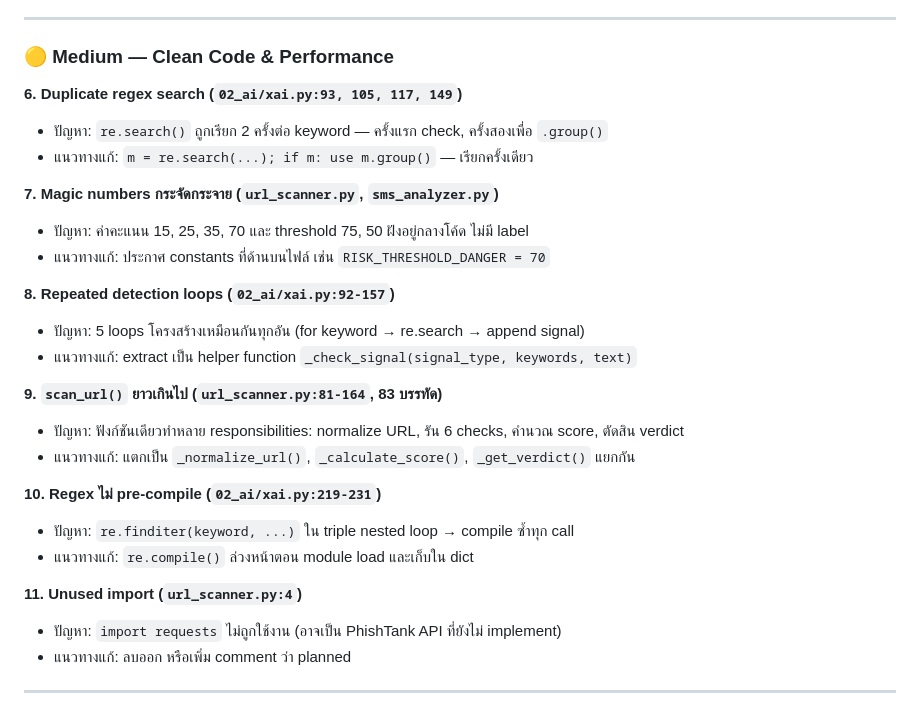
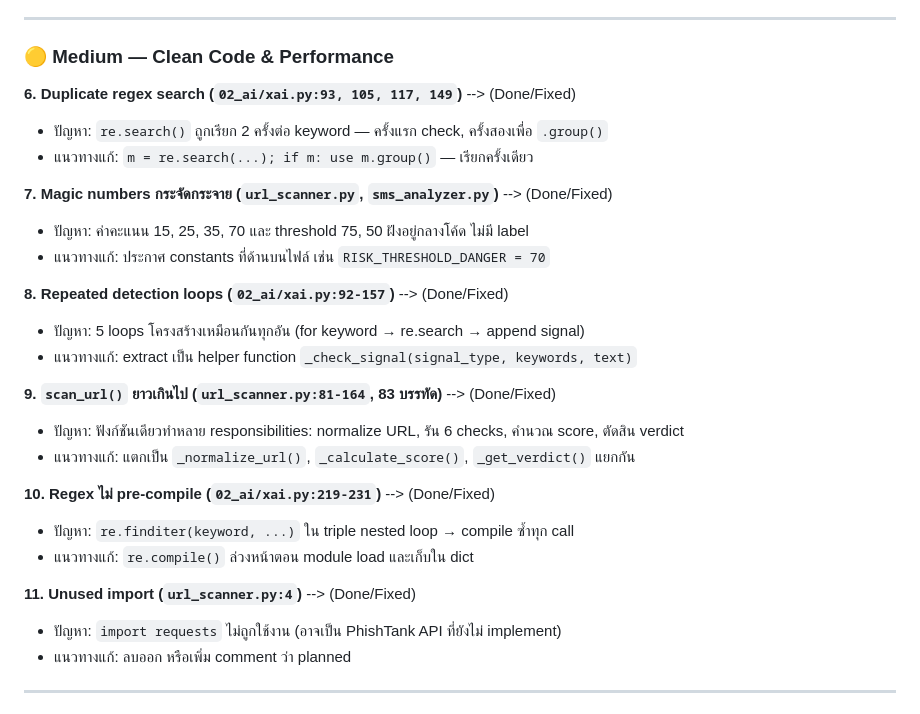
Before and after one commit to zenoframeria/CyberSense, a Markdown page: CLAUDE.md, the part around the change. Drawn GitHub-style.

Commit message:
chore: update done task

```diff
--- a/CLAUDE.md
+++ b/CLAUDE.md
@@ -61,27 +61,27 @@ Cybersense/
 
 ### 🟡 Medium — Clean Code & Performance
 
-**6. Duplicate regex search (`02_ai/xai.py:93, 105, 117, 149`)**
+**6. Duplicate regex search (`02_ai/xai.py:93, 105, 117, 149`)** --> (Done/Fixed)
 - ปัญหา: `re.search()` ถูกเรียก 2 ครั้งต่อ keyword — ครั้งแรก check, ครั้งสองเพื่อ `.group()`
 - แนวทางแก้: `m = re.search(...); if m: use m.group()` — เรียกครั้งเดียว
 
-**7. Magic numbers กระจัดกระจาย (`url_scanner.py`, `sms_analyzer.py`)**
+**7. Magic numbers กระจัดกระจาย (`url_scanner.py`, `sms_analyzer.py`)** --> (Done/Fixed)
 - ปัญหา: ค่าคะแนน 15, 25, 35, 70 และ threshold 75, 50 ฝังอยู่กลางโค้ด ไม่มี label
 - แนวทางแก้: ประกาศ constants ที่ด้านบนไฟล์ เช่น `RISK_THRESHOLD_DANGER = 70`
 
-**8. Repeated detection loops (`02_ai/xai.py:92-157`)**
+**8. Repeated detection loops (`02_ai/xai.py:92-157`)** --> (Done/Fixed)
 - ปัญหา: 5 loops โครงสร้างเหมือนกันทุกอัน (for keyword → re.search → append signal)
 - แนวทางแก้: extract เป็น helper function `_check_signal(signal_type, keywords, text)`
 
-**9. `scan_url()` ยาวเกินไป (`url_scanner.py:81-164`, 83 บรรทัด)**
+**9. `scan_url()` ยาวเกินไป (`url_scanner.py:81-164`, 83 บรรทัด)** --> (Done/Fixed)
 - ปัญหา: ฟังก์ชันเดียวทำหลาย responsibilities: normalize URL, รัน 6 checks, คำนวณ score, ตัดสิน verdict
 - แนวทางแก้: แตกเป็น `_normalize_url()`, `_calculate_score()`, `_get_verdict()` แยกกัน
 
-**10. Regex ไม่ pre-compile (`02_ai/xai.py:219-231`)**
+**10. Regex ไม่ pre-compile (`02_ai/xai.py:219-231`)** --> (Done/Fixed)
 - ปัญหา: `re.finditer(keyword, ...)` ใน triple nested loop → compile ซ้ำทุก call
 - แนวทางแก้: `re.compile()` ล่วงหน้าตอน module load และเก็บใน dict
 
-**11. Unused import (`url_scanner.py:4`)**
+**11. Unused import (`url_scanner.py:4`)** --> (Done/Fixed)
 - ปัญหา: `import requests` ไม่ถูกใช้งาน (อาจเป็น PhishTank API ที่ยังไม่ implement)
 - แนวทางแก้: ลบออก หรือเพิ่ม comment ว่า planned
 
```
